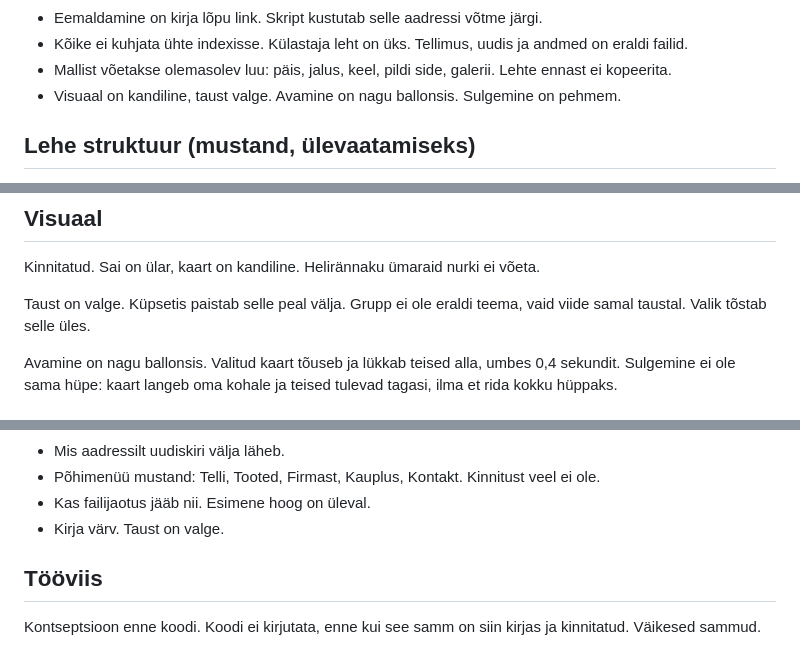
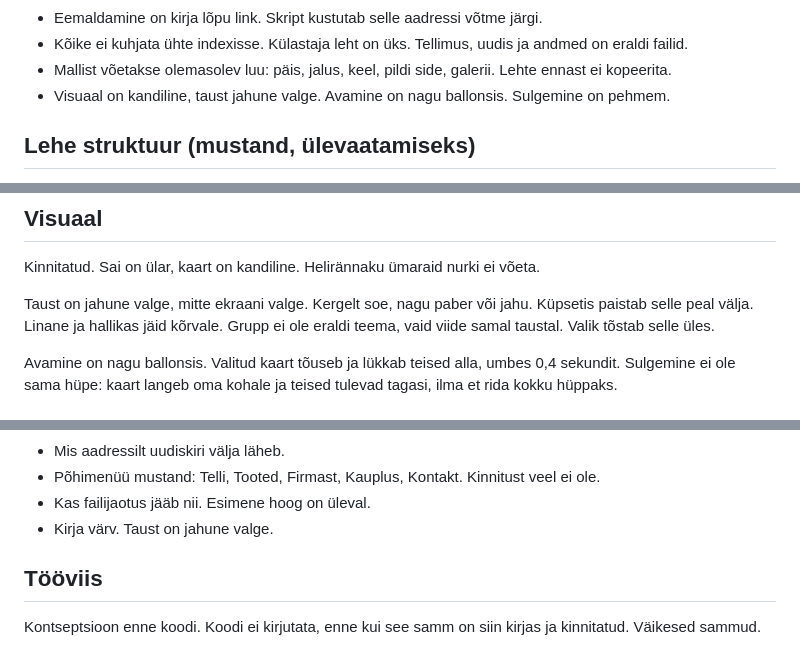
Before and after one commit to ivarneio/kehrapagar, a Markdown page: README.md, 3 parts joined by grey strips. Rendered like a GitHub page.

Commit message:
Taust on jahune valge, mitte ekraani valge.

```diff
--- a/README.md
+++ b/README.md
@@ -28,7 +28,7 @@ Testversioon on see repo. Lõplik leht ja tellimused elavad Zone'i serveris. Git
 - Eemaldamine on kirja lõpu link. Skript kustutab selle aadressi võtme järgi.
 - Kõike ei kuhjata ühte indexisse. Külastaja leht on üks. Tellimus, uudis ja andmed on eraldi failid.
 - Mallist võetakse olemasolev luu: päis, jalus, keel, pildi side, galerii. Lehte ennast ei kopeerita.
-- Visuaal on kandiline, taust valge. Avamine on nagu ballonsis. Sulgemine on pehmem.
+- Visuaal on kandiline, taust jahune valge. Avamine on nagu ballonsis. Sulgemine on pehmem.
 
 ## Lehe struktuur (mustand, ülevaatamiseks)
 
@@ -195,7 +195,7 @@ Avamise liikumine tuleb `ivarneio/balloons` seest, mitte mallist.
 
 Kinnitatud. Sai on ülar, kaart on kandiline. Helirännaku ümaraid nurki ei võeta.
 
-Taust on valge. Küpsetis paistab selle peal välja. Grupp ei ole eraldi teema, vaid viide samal taustal. Valik tõstab selle üles.
+Taust on jahune valge, mitte ekraani valge. Kergelt soe, nagu paber või jahu. Küpsetis paistab selle peal välja. Linane ja hallikas jäid kõrvale. Grupp ei ole eraldi teema, vaid viide samal taustal. Valik tõstab selle üles.
 
 Avamine on nagu ballonsis. Valitud kaart tõuseb ja lükkab teised alla, umbes 0,4 sekundit. Sulgemine ei ole sama hüpe: kaart langeb oma kohale ja teised tulevad tagasi, ilma et rida kokku hüppaks.
 
@@ -220,7 +220,7 @@ Kui kirjaviga on parandatud, ei ole see veateade ega põhjus, et reliis ei õnne
 - Mis aadressilt uudiskiri välja läheb.
 - Põhimenüü mustand: Telli, Tooted, Firmast, Kauplus, Kontakt. Kinnitust veel ei ole.
 - Kas failijaotus jääb nii. Esimene hoog on üleval.
-- Kirja värv. Taust on valge.
+- Kirja värv. Taust on jahune valge.
 
 ## Tööviis
 
```
